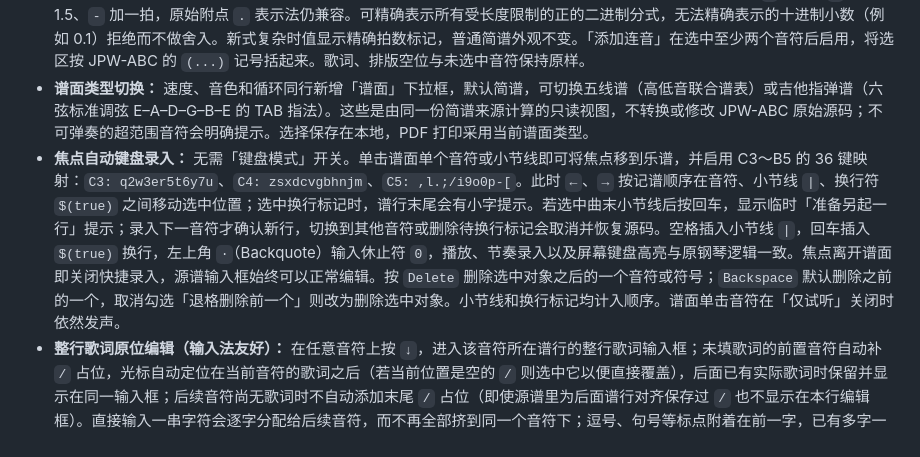
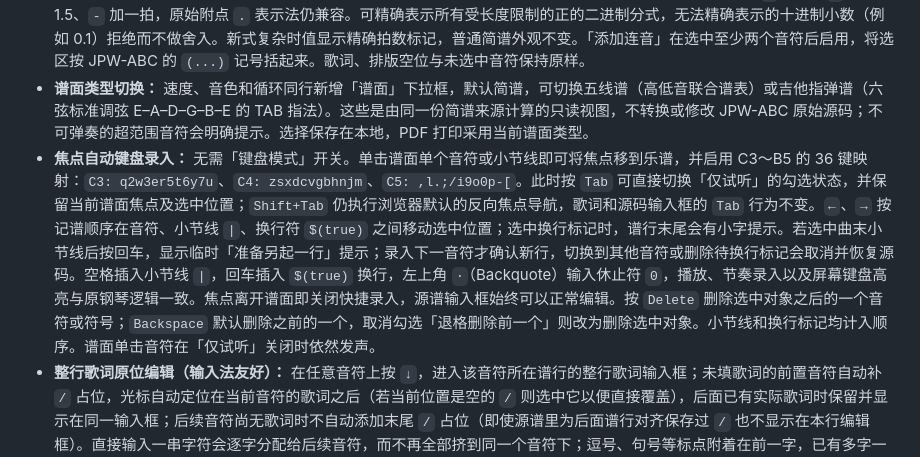
Before and after one commit to shandianchengzi/SanPu, a Markdown page: README.md, the part around the change. Rendered like a GitHub page.

Commit message:
docs: explain score-focused Tab audition-mode shortcut

```diff
--- a/README.md
+++ b/README.md
@@ -15,7 +15,7 @@
 - **延长线与音符间距：** 「间距与页面」新增独立调整项（-25～70 px，默认 0），只改变 `-` 与音符的距离，延长线之间的间距仍由原有设置控制。正值还为带延长线的音符预留水平空间，预览、PDF 和样式 JSON 同步生效。
 - **选区与批量编辑：** 直接单击谱面音符定位并试听；鼠标按住拖拽、触屏长按约 0.4 秒后拖拽，可跨小节和换行连续选择多个音符。选区不会因为切换音色、谱面类型、字号或其他设置而丢失；单击空白处或「清除选中状态」按钮可清除。未选中音符时批量移调及设置时值作用于全谱；选中后仅作用于选区。移调支持正负整数半音。设置时值直接填写目标拍数，可输入小数（例如 0.25、1.25、2.5），单选音符时自动显示其当前拍数；时值由扩展 JPW-ABC 后缀按顺序计算，初始 1 拍，`_` 减半、`*` 乘以 1.5、`-` 加一拍，原始附点 `.` 表示法仍兼容。可精确表示所有受长度限制的正的二进制分式，无法精确表示的十进制小数（例如 0.1）拒绝而不做舍入。新式复杂时值显示精确拍数标记，普通简谱外观不变。「添加连音」在选中至少两个音符后启用，将选区按 JPW-ABC 的 `(...)` 记号括起来。歌词、排版空位与未选中音符保持原样。
 - **谱面类型切换：** 速度、音色和循环同行新增「谱面」下拉框，默认简谱，可切换五线谱（高低音联合谱表）或吉他指弹谱（六弦标准调弦 E–A–D–G–B–E 的 TAB 指法）。这些是由同一份简谱来源计算的只读视图，不转换或修改 JPW-ABC 原始源码；不可弹奏的超范围音符会明确提示。选择保存在本地，PDF 打印采用当前谱面类型。
-- **焦点自动键盘录入：** 无需「键盘模式」开关。单击谱面单个音符或小节线即可将焦点移到乐谱，并启用 C3～B5 的 36 键映射：`C3: q2w3er5t6y7u`、`C4: zsxdcvgbhnjm`、`C5: ,l.;/i9o0p-[`。此时 `←`、`→` 按记谱顺序在音符、小节线 `|`、换行符 `$(true)` 之间移动选中位置；选中换行标记时，谱行末尾会有小字提示。若选中曲末小节线后按回车，显示临时「准备另起一行」提示；录入下一音符才确认新行，切换到其他音符或删除待换行标记会取消并恢复源码。空格插入小节线 `|`，回车插入 `$(true)` 换行，左上角 `·`（Backquote）输入休止符 `0`，播放、节奏录入以及屏幕键盘高亮与原钢琴逻辑一致。焦点离开谱面即关闭快捷录入，源谱输入框始终可以正常编辑。按 `Delete` 删除选中对象之后的一个音符或符号；`Backspace` 默认删除之前的一个，取消勾选「退格删除前一个」则改为删除选中对象。小节线和换行标记均计入顺序。谱面单击音符在「仅试听」关闭时依然发声。
+- **焦点自动键盘录入：** 无需「键盘模式」开关。单击谱面单个音符或小节线即可将焦点移到乐谱，并启用 C3～B5 的 36 键映射：`C3: q2w3er5t6y7u`、`C4: zsxdcvgbhnjm`、`C5: ,l.;/i9o0p-[`。此时按 `Tab` 可直接切换「仅试听」的勾选状态，并保留当前谱面焦点及选中位置；`Shift+Tab` 仍执行浏览器默认的反向焦点导航，歌词和源码输入框的 `Tab` 行为不变。`←`、`→` 按记谱顺序在音符、小节线 `|`、换行符 `$(true)` 之间移动选中位置；选中换行标记时，谱行末尾会有小字提示。若选中曲末小节线后按回车，显示临时「准备另起一行」提示；录入下一音符才确认新行，切换到其他音符或删除待换行标记会取消并恢复源码。空格插入小节线 `|`，回车插入 `$(true)` 换行，左上角 `·`（Backquote）输入休止符 `0`，播放、节奏录入以及屏幕键盘高亮与原钢琴逻辑一致。焦点离开谱面即关闭快捷录入，源谱输入框始终可以正常编辑。按 `Delete` 删除选中对象之后的一个音符或符号；`Backspace` 默认删除之前的一个，取消勾选「退格删除前一个」则改为删除选中对象。小节线和换行标记均计入顺序。谱面单击音符在「仅试听」关闭时依然发声。
 - **整行歌词原位编辑（输入法友好）：** 在任意音符上按 `↓`，进入该音符所在谱行的整行歌词输入框；未填歌词的前置音符自动补 `/` 占位，光标自动定位在当前音符的歌词之后（若当前位置是空的 `/` 则选中它以便直接覆盖），后面已有实际歌词时保留并显示在同一输入框；后续音符尚无歌词时不自动添加末尾 `/` 占位（即使源谱里为后面谱行对齐保存过 `/` 也不显示在本行编辑框）。直接输入一串字符会逐字分配给后续音符，而不再全部挤到同一个音符下；逗号、句号等标点附着在前一字，已有多字一音歌词用 `{词组}` 保持为一个歌词单位。按 `↑` 保存并返回本行当前音符，按 `↓` 保存并切换到下一行的第一个音符，再按 `↓` 编辑下一行歌词；最后一行不再向下越界。歌词暂存在独立草稿，输入法组合期间不写源谱；离开歌词输入焦点或连续 30 秒无新输入时自动回填，30 秒保存不打断编辑。超出本行音符数的歌词会保留在草稿并提示修正，绝不悄悄覆盖下一行。
 - **钢琴速记：** 编辑区提供三组八度 C3–B5 的白键/黑键，根据当前调号自动换算音级、变音和高低音。钢琴键始终在按下时发声：勾选「仅试听」只弹奏不录入；取消勾选则边听边录，在普通录入模式下按住琴键并松开，将按住时长按当前 BPM 量化为 1/8–8 拍的减时线、附点或延长线，插到正在播放或已选中音符后方，并同步源谱和预览。连续琴键向后逐音录入；无选中音符时以编辑区光标为准，否则放在 `.Voice` 末尾。
 - **谱面点选定位：** 点击谱面音符后聚焦谱面选中音符，并将源码光标定位在该音符记号之后。勾选「仅试听」时从该音符开始播放旋律；取消「仅试听」后点击则立即停止整曲播放、仅短暂试听被点击的单个音符，不会自动播放后续音符，也不会因此插入新音符。点击休止符不会发声。
```
